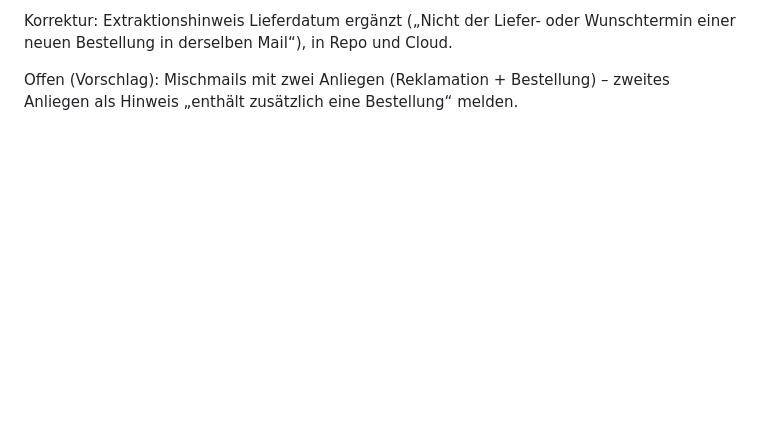
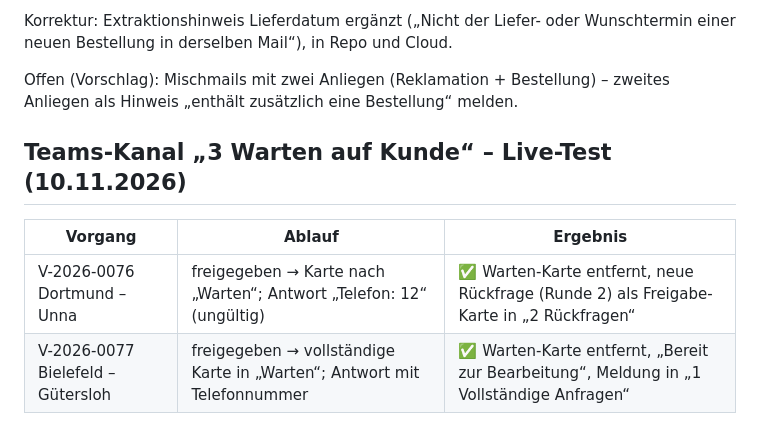
Before and after one commit to timbaule666/n8n, a Markdown page: email-process-agent/docs/Testmails-Stufe3.md, the part around the change. Drawn GitHub-style; blank space fills up the shorter version.

Commit message:
Doku: Live-Test Kanal Warten auf Kunde (2/2)
Co-Authored-By: Claude Opus 5.5 <noreply@anthropic.com>
Claude-Session: https://claude.ai/code/session_01DWBN4EiRV4Kip9NV7YGeLF

```diff
--- a/email-process-agent/docs/Testmails-Stufe3.md
+++ b/email-process-agent/docs/Testmails-Stufe3.md
@@ -931,3 +931,10 @@ Kunde epa-m365, Klassifizierung Prompt v4, 5 Mails im 2-Minuten-Takt (`config/te
 Korrektur: Extraktionshinweis Lieferdatum ergänzt („Nicht der Liefer- oder Wunschtermin einer neuen Bestellung in derselben Mail“), in Repo und Cloud.
 
 Offen (Vorschlag): Mischmails mit zwei Anliegen (Reklamation + Bestellung) – zweites Anliegen als Hinweis „enthält zusätzlich eine Bestellung“ melden.
+
+## Teams-Kanal „3 Warten auf Kunde“ – Live-Test (10.11.2026)
+
+| Vorgang | Ablauf | Ergebnis |
+|---|---|---|
+| V-2026-0076 Dortmund – Unna | freigegeben → Karte nach „Warten“; Antwort „Telefon: 12“ (ungültig) | ✅ Warten-Karte entfernt, neue Rückfrage (Runde 2) als Freigabe-Karte in „2 Rückfragen“ |
+| V-2026-0077 Bielefeld – Gütersloh | freigegeben → vollständige Karte in „Warten“; Antwort mit Telefonnummer | ✅ Warten-Karte entfernt, „Bereit zur Bearbeitung“, Meldung in „1 Vollständige Anfragen“ |
```
